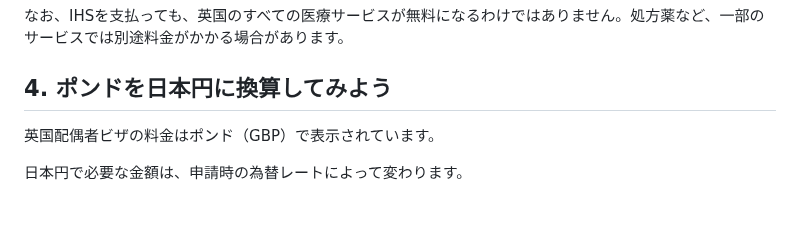
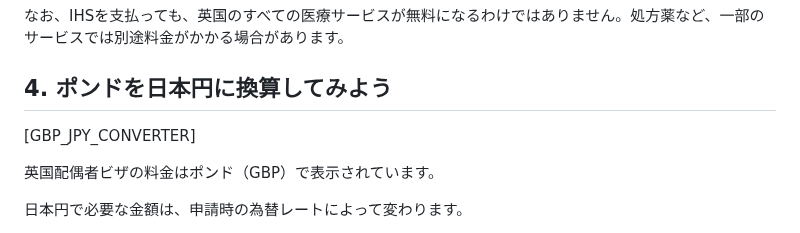
Before and after one commit to shinjisetoyama0820-byte/ukvisafolio, a Markdown page: content/articles/2026yen.md, the part around the change. Rendered like a GitHub page; blank space fills up the shorter version.

Commit message:
Update content/articles/2026yen.md (via Pages CMS)

```diff
--- a/content/articles/2026yen.md
+++ b/content/articles/2026yen.md
@@ -66,6 +66,8 @@ source_url: https://www.gov.uk/uk-family-visa
 なお、IHSを支払っても、英国のすべての医療サービスが無料になるわけではありません。処方薬など、一部のサービスでは別途料金がかかる場合があります。
 
 ## 4. ポンドを日本円に換算してみよう
+
+[GBP_JPY_CONVERTER]
 
 英国配偶者ビザの料金はポンド（GBP）で表示されています。
 
```
